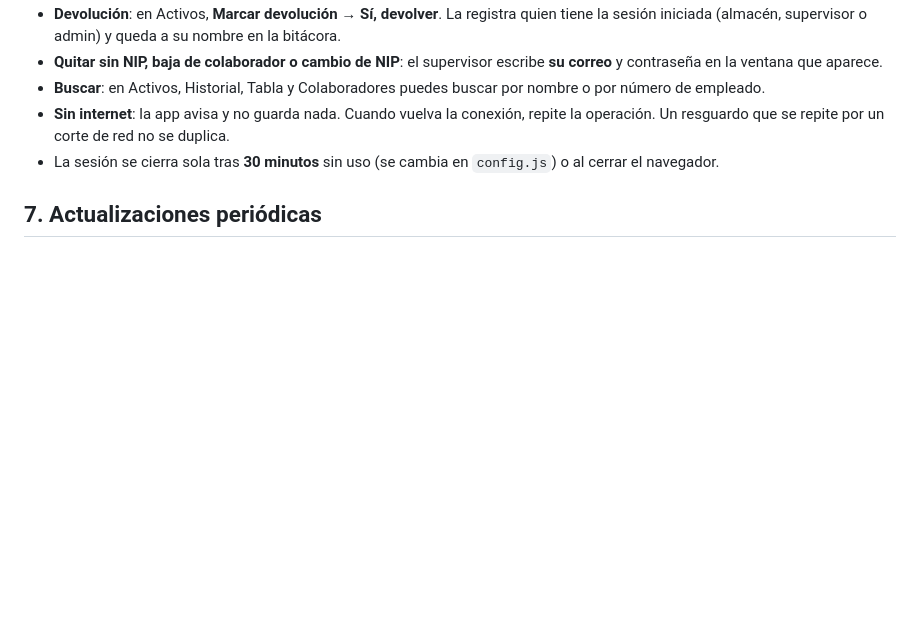
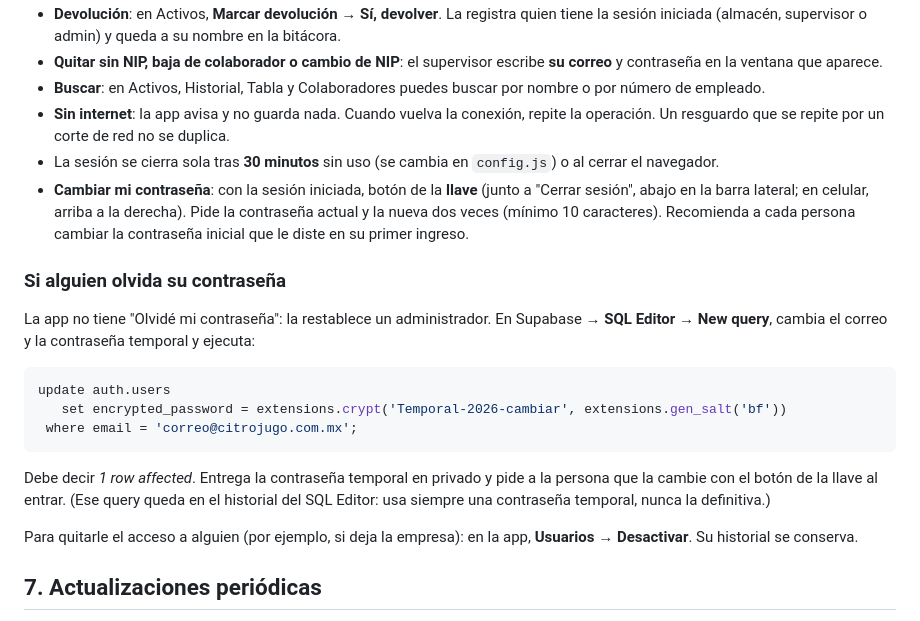
Before and after one commit to citrojugo-almacen/resguardos, a Markdown page: SEGURIDAD.md, the part around the change. GitHub-like rendering; blank space fills up the shorter version.

Commit message:
Guia: cambiar y restablecer contrasenas
Added instructions for password recovery and user access management.

````diff
--- a/SEGURIDAD.md
+++ b/SEGURIDAD.md
@@ -195,6 +195,21 @@ Al terminar, cierra PowerShell (la `service_role` key se borra con la ventana).
 - **Buscar**: en Activos, Historial, Tabla y Colaboradores puedes buscar por nombre o por número de empleado.
 - **Sin internet**: la app avisa y no guarda nada. Cuando vuelva la conexión, repite la operación. Un resguardo que se repite por un corte de red no se duplica.
 - La sesión se cierra sola tras **30 minutos** sin uso (se cambia en `config.js`) o al cerrar el navegador.
+- **Cambiar mi contraseña**: con la sesión iniciada, botón de la **llave** (junto a "Cerrar sesión", abajo en la barra lateral; en celular, arriba a la derecha). Pide la contraseña actual y la nueva dos veces (mínimo 10 caracteres). Recomienda a cada persona cambiar la contraseña inicial que le diste en su primer ingreso.
+
+### Si alguien olvida su contraseña
+
+La app no tiene "Olvidé mi contraseña": la restablece un administrador. En Supabase → **SQL Editor → New query**, cambia el correo y la contraseña temporal y ejecuta:
+
+```sql
+update auth.users
+   set encrypted_password = extensions.crypt('Temporal-2026-cambiar', extensions.gen_salt('bf'))
+ where email = 'correo@citrojugo.com.mx';
+```
+
+Debe decir *1 row affected*. Entrega la contraseña temporal en privado y pide a la persona que la cambie con el botón de la llave al entrar. (Ese query queda en el historial del SQL Editor: usa siempre una contraseña temporal, nunca la definitiva.)
+
+Para quitarle el acceso a alguien (por ejemplo, si deja la empresa): en la app, **Usuarios → Desactivar**. Su historial se conserva.
 
 ## 7. Actualizaciones periódicas
 
````
